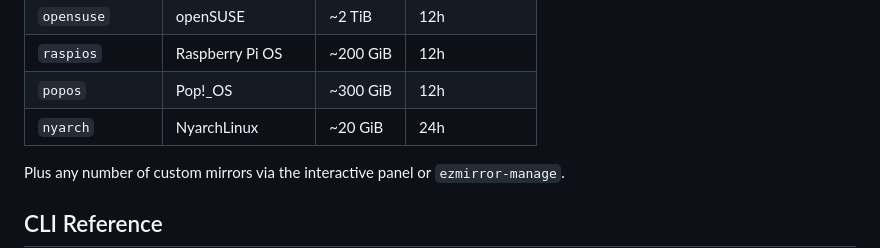
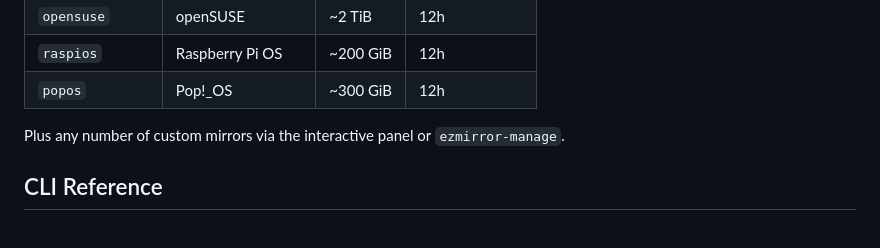
Before and after one commit to Netplayz/ezmirror, a Markdown page: README.md, the part around the change. Rendered like a GitHub page; blank space fills up the shorter version.

Commit message:
Remove NyarchLinux entry from README

```diff
--- a/README.md
+++ b/README.md
@@ -59,7 +59,6 @@ sudo bash setup.sh --unattended
 | `opensuse` | openSUSE | ~2 TiB | 12h |
 | `raspios` | Raspberry Pi OS | ~200 GiB | 12h |
 | `popos` | Pop!_OS | ~300 GiB | 12h |
-| `nyarch` | NyarchLinux | ~20 GiB | 24h |
 
 Plus any number of custom mirrors via the interactive panel or `ezmirror-manage`.
 
```
